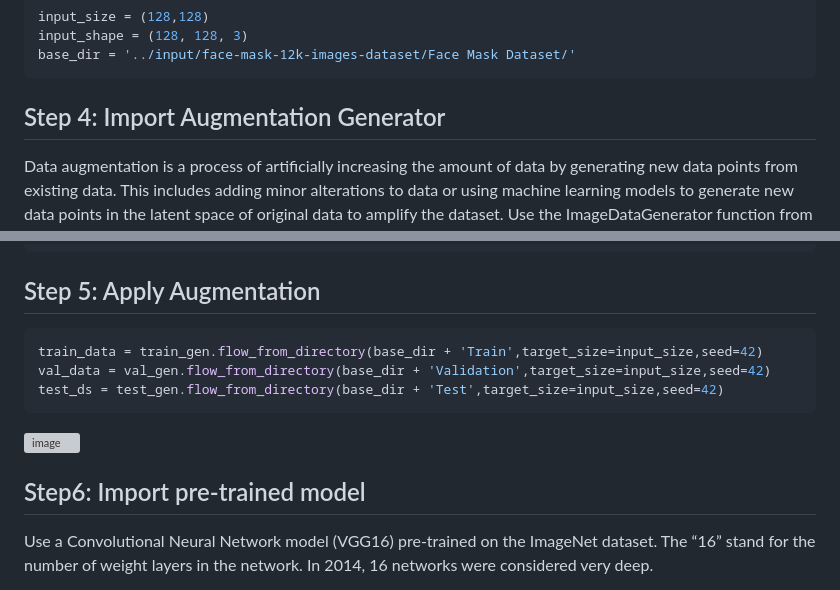
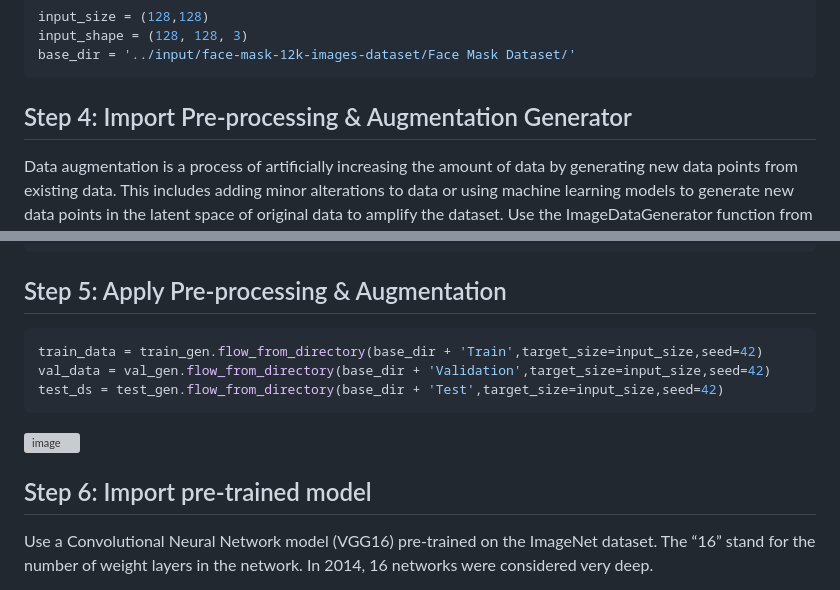
Before and after one commit to hughiephan/ai-material, a Markdown page: VGG16_Transfer_learning.MD, 2 parts joined by grey strips. GitHub-like rendering; grey boxes are pictures that could not be loaded.

````diff
--- a/VGG16_Transfer_learning.MD
+++ b/VGG16_Transfer_learning.MD
@@ -32,7 +32,7 @@ input_shape = (128, 128, 3)
 base_dir = '../input/face-mask-12k-images-dataset/Face Mask Dataset/'
 ```
 
-## Step 4: Import Augmentation Generator
+## Step 4: Import Pre-processing & Augmentation Generator
 
 Data augmentation is a process of artificially increasing the amount of data by generating new data points from existing data. This includes adding minor alterations to data or using machine learning models to generate new data points in the latent space of original data to amplify the dataset. Use the ImageDataGenerator function from Keras to create an image generator that can apply these augmentations to the training images. The parameters for the different augmentations are set as follows:
 - Rotation: Up to 20 degrees
@@ -58,7 +58,7 @@ val_gen = ImageDataGenerator(rescale=1./255)
 test_gen = ImageDataGenerator(rescale=1./255)
 ```
 
-## Step 5: Apply Augmentation
+## Step 5: Apply Pre-processing & Augmentation
 ```py
 train_data = train_gen.flow_from_directory(base_dir + 'Train',target_size=input_size,seed=42)
 val_data = val_gen.flow_from_directory(base_dir + 'Validation',target_size=input_size,seed=42)
@@ -67,7 +67,7 @@ test_ds = test_gen.flow_from_directory(base_dir + 'Test',target_size=input_size,
 ![image](https://github.com/hughiephan/DPL/assets/16631121/3dc60840-7919-49fa-a626-45678cc4d1e9)
 
 
-## Step6: Import pre-trained model
+## Step 6: Import pre-trained model
 Use a Convolutional Neural Network model (VGG16) pre-trained on the ImageNet dataset. The “16” stand for the number of weight layers in the network. In 2014, 16 networks were considered very deep.
 
 The network is characterized by its simplicity, using only 3×3 convolutional layers stacked on top of each other in increasing depth. Reducing volume size is handled by max pooling. Two fully-connected layers, each with 4,096 nodes are then followed by a softmax classifier
````
